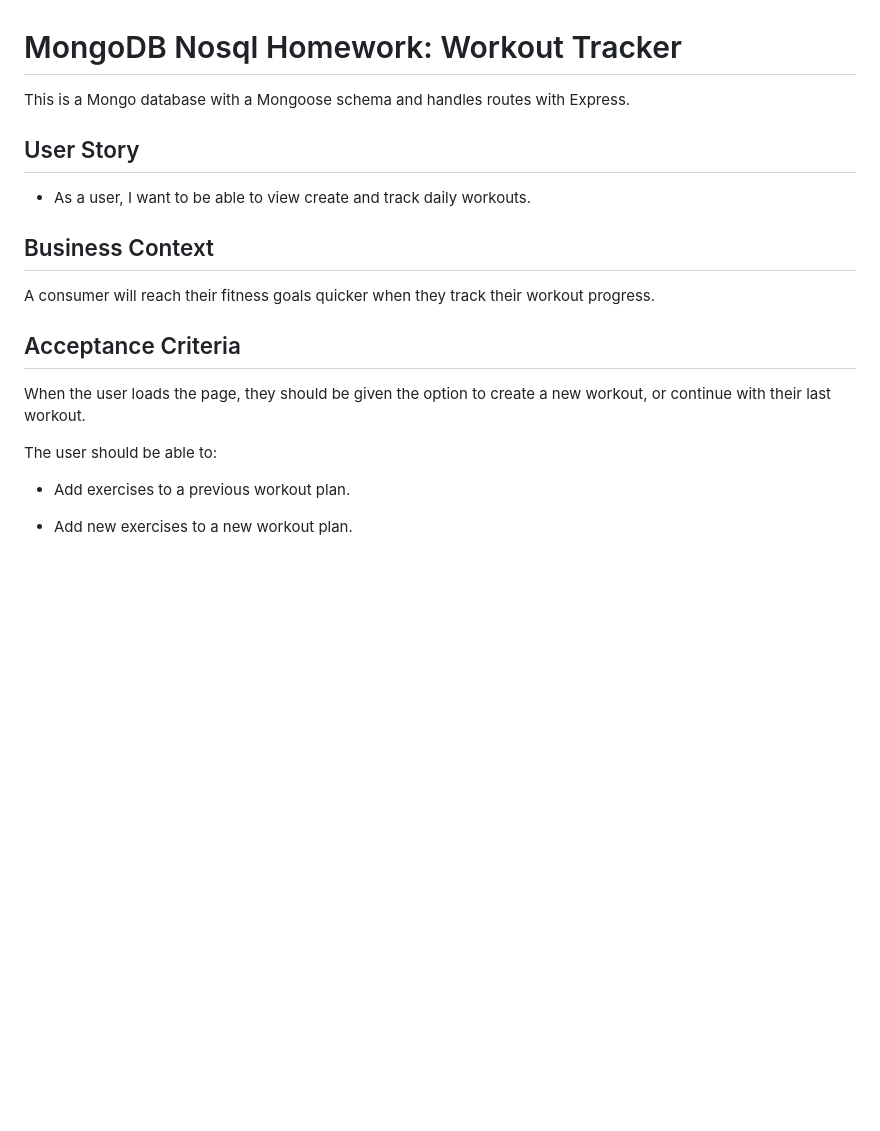
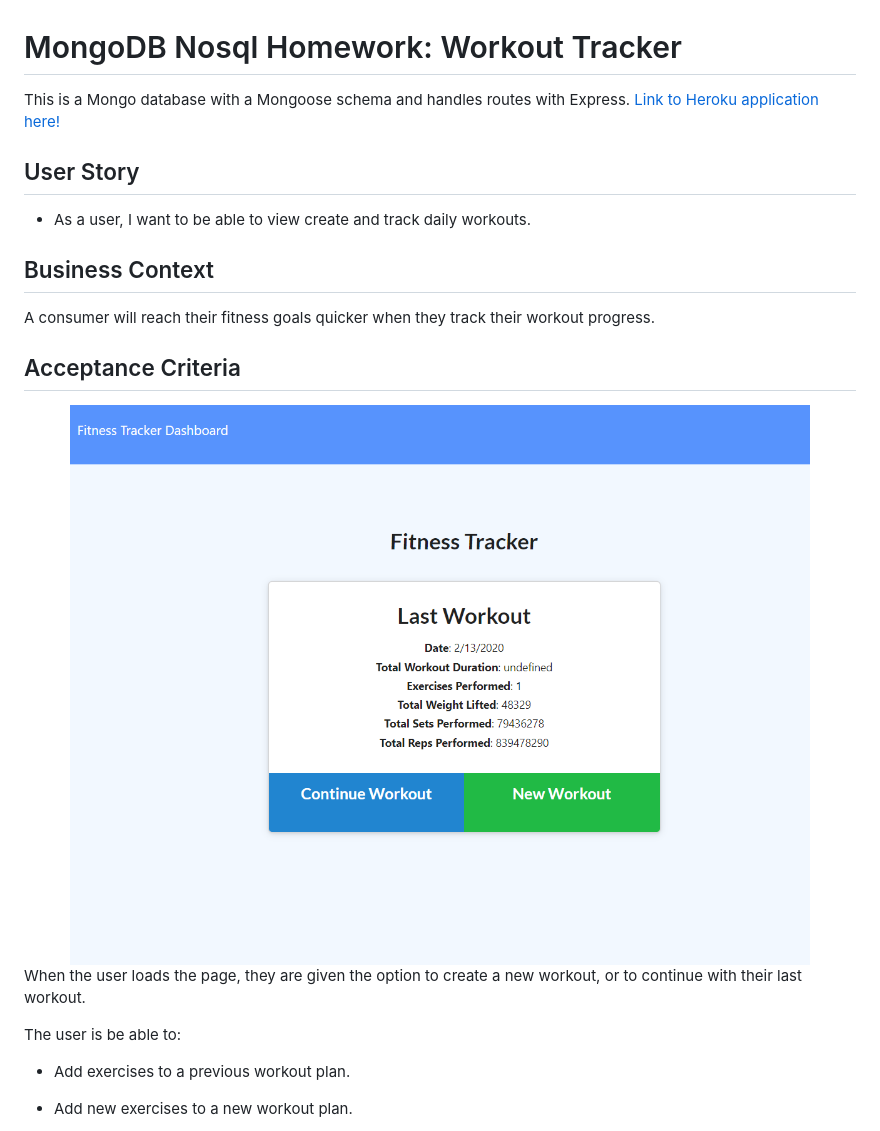
Before and after one commit to cml2377/Fitness-Tracker, a Markdown page: README.md, the part around the change. Rendered like a GitHub page; pictures changed too: img/Screenshot_3.png (added); blank space fills up the shorter version.

```diff
--- a/README.md
+++ b/README.md
@@ -1,6 +1,6 @@
 # MongoDB Nosql Homework: Workout Tracker
 
-This is a Mongo database with a Mongoose schema and handles routes with Express.
+This is a Mongo database with a Mongoose schema and handles routes with Express. [Link to Heroku application here!](https://fit-ness.herokuapp.com/)
 
 ## User Story
 
@@ -12,9 +12,11 @@ A consumer will reach their fitness goals quicker when they track their workout
 
 ## Acceptance Criteria
 
-When the user loads the page, they should be given the option to create a new workout, or continue with their last workout.
+<img src="./img/Screenshot_3.png" width="100%">
 
-The user should be able to:
+When the user loads the page, they are given the option to create a new workout, or to continue with their last workout.
+
+The user is be able to:
 
   * Add exercises to a previous workout plan.
 
```
